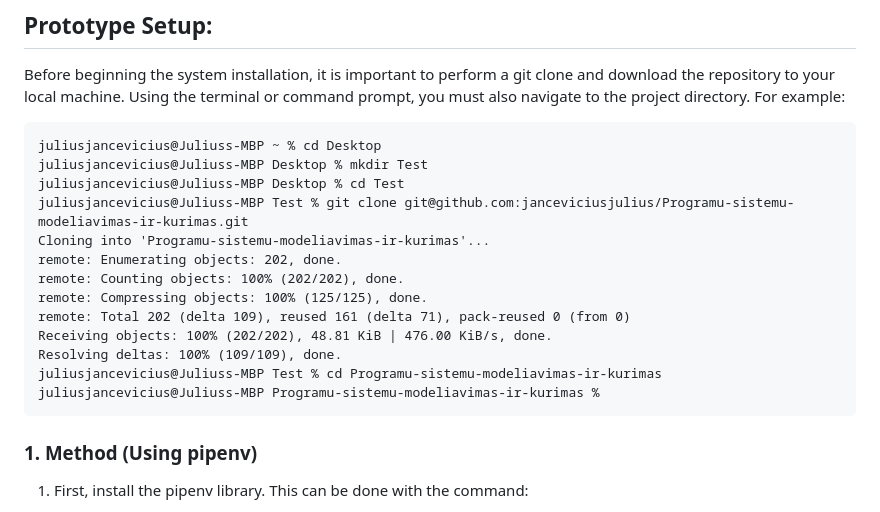
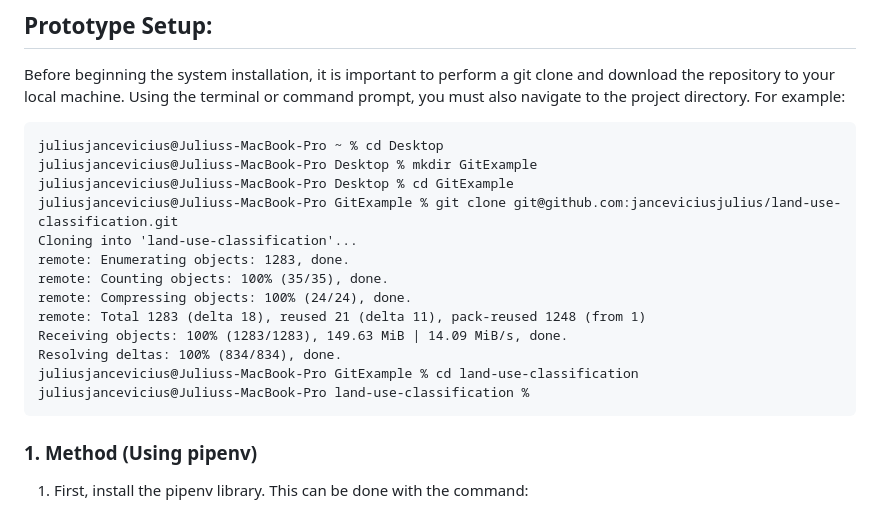
Before and after one commit to janceviciusjulius/land-use-classification, a Markdown page: README.md, the part around the change. Rendered like a GitHub page.

````diff
--- a/README.md
+++ b/README.md
@@ -23,19 +23,19 @@ PASSWORD=TestinePaskyra123+
 ## Prototype Setup:
 Before beginning the system installation, it is important to perform a git clone and download the repository to your local machine. Using the terminal or command prompt, you must also navigate to the project directory. For example:
 ```
-juliusjancevicius@Juliuss-MBP ~ % cd Desktop
-juliusjancevicius@Juliuss-MBP Desktop % mkdir Test
-juliusjancevicius@Juliuss-MBP Desktop % cd Test
-juliusjancevicius@Juliuss-MBP Test % git clone git@github.com:janceviciusjulius/Programu-sistemu-modeliavimas-ir-kurimas.git
-Cloning into 'Programu-sistemu-modeliavimas-ir-kurimas'...
-remote: Enumerating objects: 202, done.
-remote: Counting objects: 100% (202/202), done.
-remote: Compressing objects: 100% (125/125), done.
-remote: Total 202 (delta 109), reused 161 (delta 71), pack-reused 0 (from 0)
-Receiving objects: 100% (202/202), 48.81 KiB | 476.00 KiB/s, done.
-Resolving deltas: 100% (109/109), done.
-juliusjancevicius@Juliuss-MBP Test % cd Programu-sistemu-modeliavimas-ir-kurimas
-juliusjancevicius@Juliuss-MBP Programu-sistemu-modeliavimas-ir-kurimas %
+juliusjancevicius@Juliuss-MacBook-Pro ~ % cd Desktop
+juliusjancevicius@Juliuss-MacBook-Pro Desktop % mkdir GitExample
+juliusjancevicius@Juliuss-MacBook-Pro Desktop % cd GitExample
+juliusjancevicius@Juliuss-MacBook-Pro GitExample % git clone git@github.com:janceviciusjulius/land-use-classification.git
+Cloning into 'land-use-classification'...
+remote: Enumerating objects: 1283, done.
+remote: Counting objects: 100% (35/35), done.
+remote: Compressing objects: 100% (24/24), done.
+remote: Total 1283 (delta 18), reused 21 (delta 11), pack-reused 1248 (from 1)
+Receiving objects: 100% (1283/1283), 149.63 MiB | 14.09 MiB/s, done.
+Resolving deltas: 100% (834/834), done.
+juliusjancevicius@Juliuss-MacBook-Pro GitExample % cd land-use-classification
+juliusjancevicius@Juliuss-MacBook-Pro land-use-classification %
 ```
 
 ### 1. Method (Using pipenv)
````
